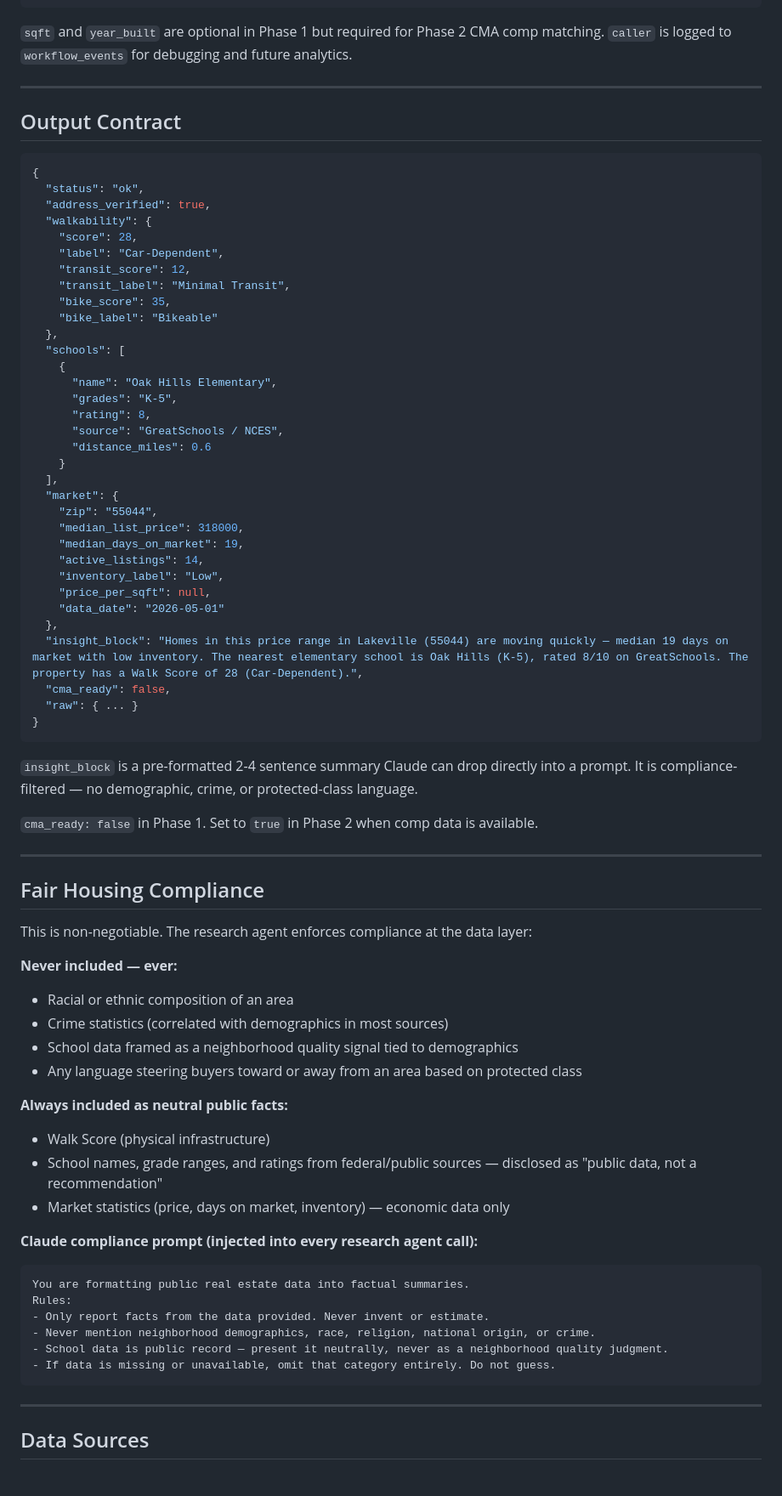
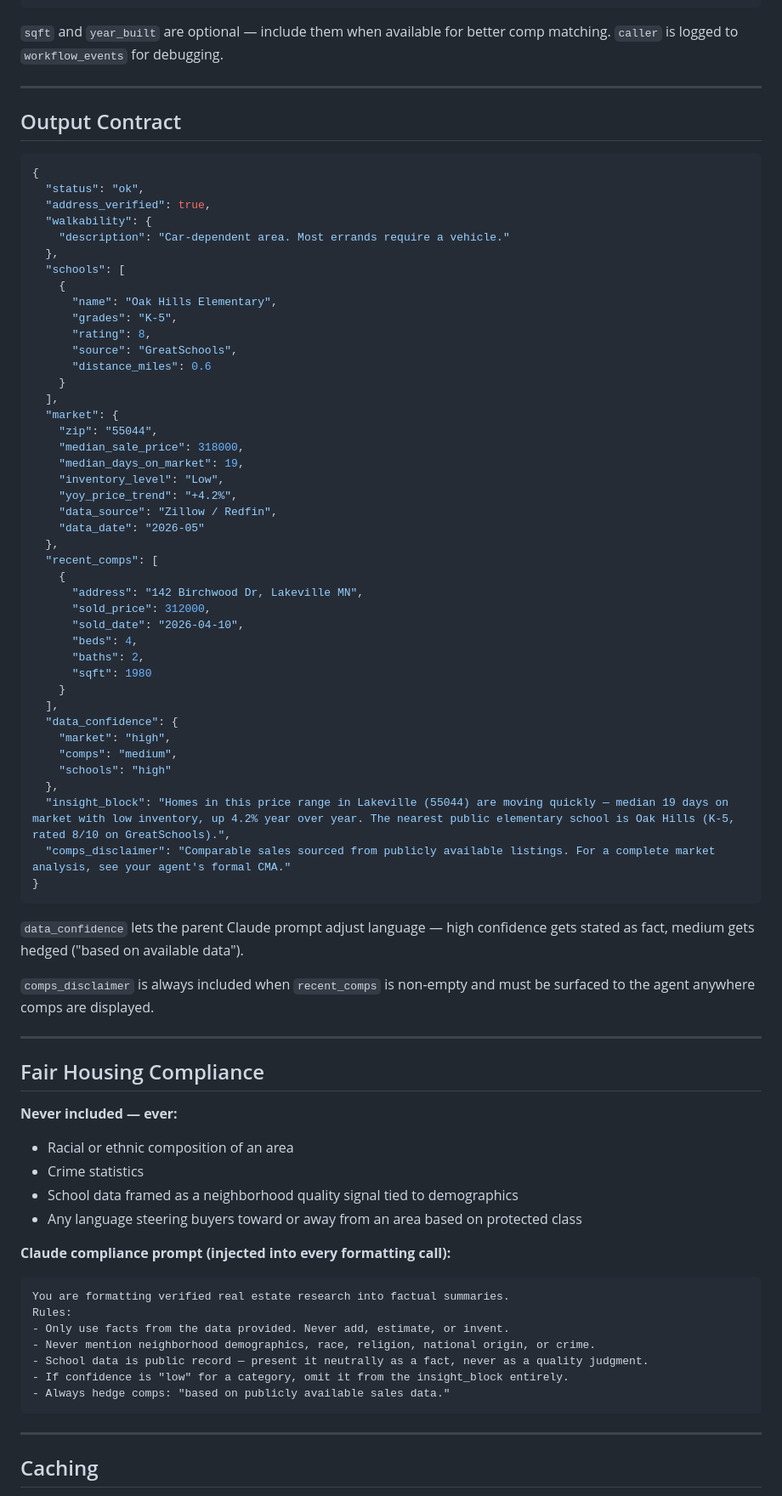
Before and after one commit to egachuu-jpg/norrai, a Markdown page: PRD/research-agent.md, the part around one of its changes. Shown at 85% size. Rendered like a GitHub page.

````diff
--- a/PRD/research-agent.md
+++ b/PRD/research-agent.md
@@ -102,8 +113,8 @@ The Build Prompt node references `{{ $json.research.insight_block }}` — one va
 }
 ```
 
-`sqft` and `year_built` are optional in Phase 1 but required for Phase 2 CMA comp matching.
-`caller` is logged to `workflow_events` for debugging and future analytics.
+`sqft` and `year_built` are optional — include them when available for better comp matching.
+`caller` is logged to `workflow_events` for debugging.
 
 ---
 
@@ -114,69 +125,72 @@ The Build Prompt node references `{{ $json.research.insight_block }}` — one va
   "status": "ok",
   "address_verified": true,
   "walkability": {
-    "score": 28,
-    "label": "Car-Dependent",
-    "transit_score": 12,
-    "transit_label": "Minimal Transit",
-    "bike_score": 35,
-    "bike_label": "Bikeable"
+    "description": "Car-dependent area. Most errands require a vehicle."
   },
   "schools": [
     {
       "name": "Oak Hills Elementary",
       "grades": "K-5",
       "rating": 8,
-      "source": "GreatSchools / NCES",
+      "source": "GreatSchools",
       "distance_miles": 0.6
     }
   ],
   "market": {
     "zip": "55044",
-    "median_list_price": 318000,
+    "median_sale_price": 318000,
     "median_days_on_market": 19,
-    "active_listings": 14,
-    "inventory_label": "Low",
-    "price_per_sqft": null,
-    "data_date": "2026-05-01"
+    "inventory_level": "Low",
+    "yoy_price_trend": "+4.2%",
+    "data_source": "Zillow / Redfin",
+    "data_date": "2026-05"
   },
-  "insight_block": "Homes in this price range in Lakeville (55044) are moving quickly — median 19 days on market with low inventory. The nearest elementary school is Oak Hills (K-5), rated 8/10 on GreatSchools. The property has a Walk Score of 28 (Car-Dependent).",
-  "cma_ready": false,
-  "raw": { ... }
+  "recent_comps": [
+    {
+      "address": "142 Birchwood Dr, Lakeville MN",
+      "sold_price": 312000,
+      "sold_date": "2026-04-10",
+      "beds": 4,
+      "baths": 2,
+      "sqft": 1980
+    }
+  ],
+  "data_confidence": {
+    "market": "high",
+    "comps": "medium",
+    "schools": "high"
+  },
+  "insight_block": "Homes in this price range in Lakeville (55044) are moving quickly — median 19 days on market with low inventory, up 4.2% year over year. The nearest public elementary school is Oak Hills (K-5, rated 8/10 on GreatSchools).",
+  "comps_disclaimer": "Comparable sales sourced from publicly available listings. For a complete market analysis, see your agent's formal CMA."
 }
 ```
 
-`insight_block` is a pre-formatted 2-4 sentence summary Claude can drop directly into a prompt. It is compliance-filtered — no demographic, crime, or protected-class language.
+`data_confidence` lets the parent Claude prompt adjust language — high confidence gets stated as fact, medium gets hedged ("based on available data").
 
-`cma_ready: false` in Phase 1. Set to `true` in Phase 2 when comp data is available.
+`comps_disclaimer` is always included when `recent_comps` is non-empty and must be surfaced to the agent anywhere comps are displayed.
 
 ---
 
 ## Fair Housing Compliance
 
-This is non-negotiable. The research agent enforces compliance at the data layer:
-
 **Never included — ever:**
 - Racial or ethnic composition of an area
-- Crime statistics (correlated with demographics in most sources)
+- Crime statistics
 - School data framed as a neighborhood quality signal tied to demographics
 - Any language steering buyers toward or away from an area based on protected class
 
-**Always included as neutral public facts:**
-- Walk Score (physical infrastructure)
-- School names, grade ranges, and ratings from federal/public sources — disclosed as "public data, not a recommendation"
-- Market statistics (price, days on market, inventory) — economic data only
-
-**Claude compliance prompt (injected into every research agent call):**
+**Claude compliance prompt (injected into every formatting call):**
 ```
-You are formatting public real estate data into factual summaries.
+You are formatting verified real estate research into factual summaries.
 Rules:
-- Only report facts from the data provided. Never invent or estimate.
+- Only use facts from the data provided. Never add, estimate, or invent.
 - Never mention neighborhood demographics, race, religion, national origin, or crime.
-- School data is public record — present it neutrally, never as a neighborhood quality judgment.
-- If data is missing or unavailable, omit that category entirely. Do not guess.
+- School data is public record — present it neutrally as a fact, never as a quality judgment.
+- If confidence is "low" for a category, omit it from the insight_block entirely.
+- Always hedge comps: "based on publicly available sales data."
 ```
 
 ---
 
-## Data Sources
+## Caching
 
````
Also changed, not shown: other parts of PRD/research-agent.md (+79 -115 lines), PRD/cma-tool.md (added, +378 -0 lines).
